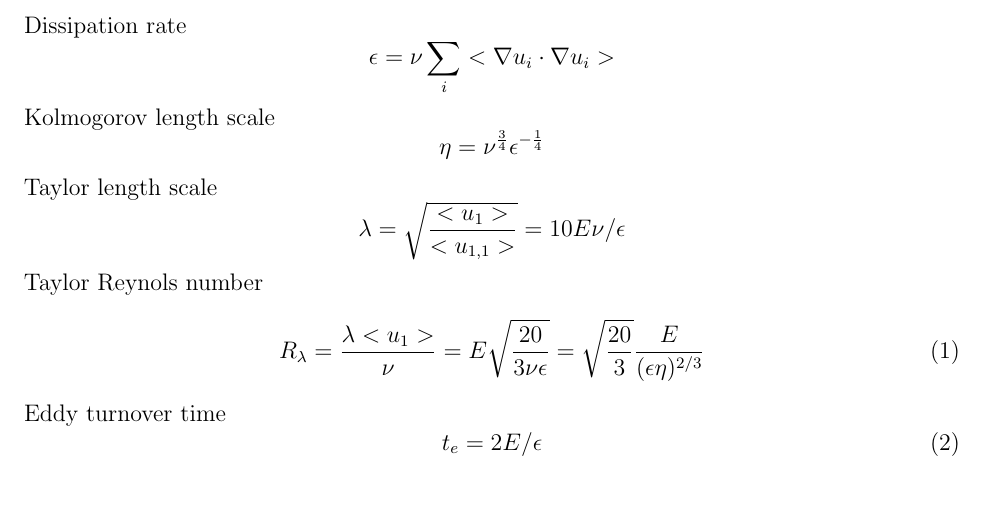
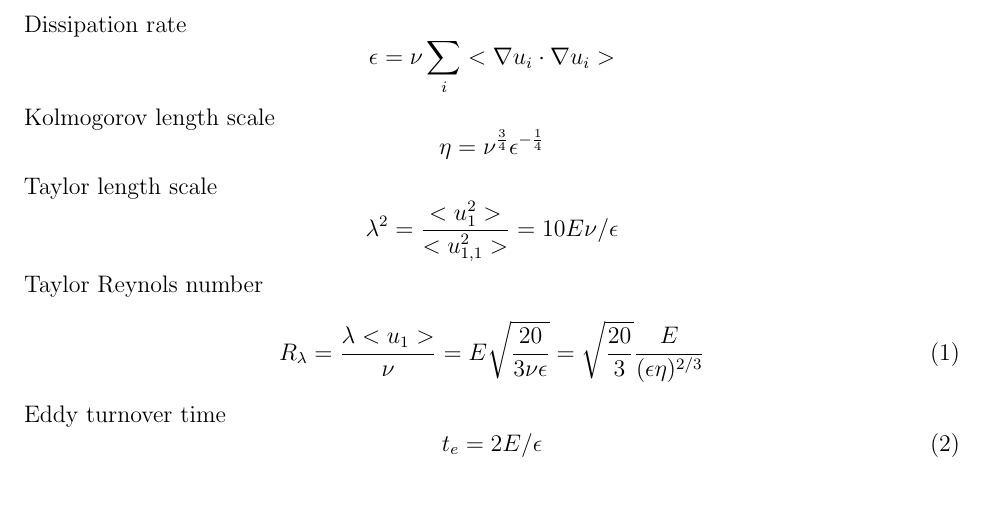
Before and after one commit to mt5555/dns, a LaTeX document (pseudospectral.tex): part of page 11 of 14, cut so that both start at the same text. Compiled offline with pdfLaTeX.

Commit message:
*** empty log message ***

```diff
--- a/pseudospectral.tex
+++ b/pseudospectral.tex
@@ -500,7 +500,7 @@ Kolmogorov length scale
 \]
 Taylor length scale
 \[
-\lambda = \sqrt{  \frac{ <u_1>  } { <u_{1,1}> } } = 10 E \nu / \epsilon
+\lambda^2 =   \frac{ <u^2_1>  } { <u^2_{1,1}> }  = 10 E \nu / \epsilon
 \]
 Taylor Reynols number
 \begin{equation}
```
